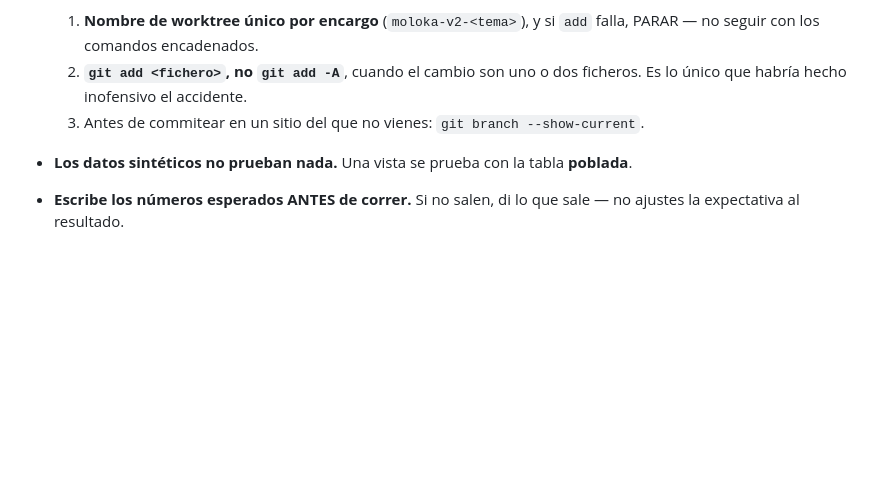
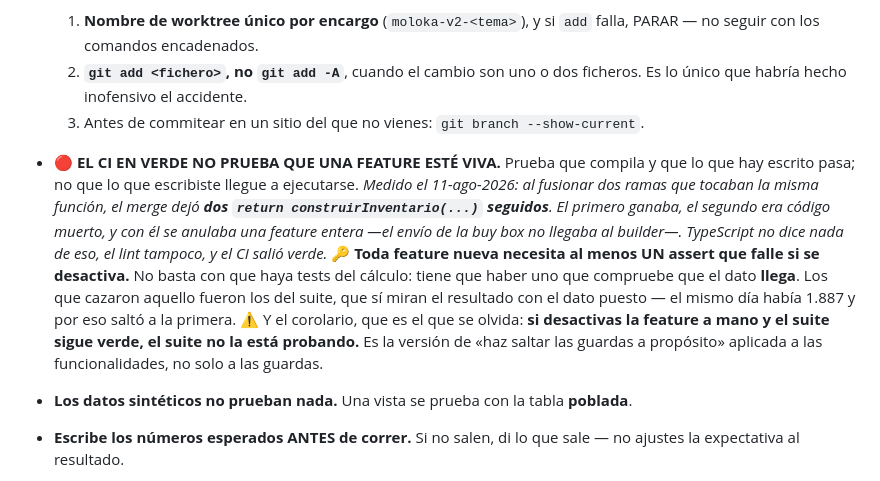
Before and after one commit to Moloka-Store/moloka-app, a Markdown page: CLAUDE.md, the part around the change. Drawn GitHub-style; blank space fills up the shorter version.

Commit message:
CLAUDE.md §3: el CI en verde no prueba que una feature este viva
Regla de Fernando, salida del merge del 11-ago. Al fusionar dos ramas que tocaban
la misma funcion, el merge dejo DOS `return construirInventario(...)` seguidos: el
primero ganaba y el segundo era codigo muerto. Con el se anulaba una feature
entera — el envio de la buy box no llegaba al builder. TypeScript no lo discute,
el lint tampoco, y el CI salio verde.

La regla: toda feature nueva necesita al menos UN assert que falle si se desactiva.
No basta con tests del calculo; tiene que haber uno que compruebe que el dato
LLEGA.

Y el corolario, que es el que se olvida: si desactivas la feature a mano y el suite
sigue verde, el suite no la esta probando. Es «haz saltar las guardas a proposito»
aplicado a las funcionalidades.

Co-Authored-By: Claude Opus 5 <noreply@anthropic.com>

```diff
--- a/CLAUDE.md
+++ b/CLAUDE.md
@@ -330,6 +330,19 @@ fichero o consulta lo contestaría. No inventes explicaciones plausibles.
   2. **`git add <fichero>`, no `git add -A`**, cuando el cambio son uno o dos ficheros. Es lo
      único que habría hecho inofensivo el accidente.
   3. Antes de commitear en un sitio del que no vienes: `git branch --show-current`.
+- 🔴 **EL CI EN VERDE NO PRUEBA QUE UNA FEATURE ESTÉ VIVA.** Prueba que compila y que lo
+  que hay escrito pasa; no que lo que escribiste llegue a ejecutarse.
+  *Medido el 11-ago-2026: al fusionar dos ramas que tocaban la misma función, el merge dejó
+  **dos `return construirInventario(...)` seguidos**. El primero ganaba, el segundo era
+  código muerto, y con él se anulaba una feature entera —el envío de la buy box no llegaba
+  al builder—. TypeScript no dice nada de eso, el lint tampoco, y el CI salió verde.*
+  🔑 **Toda feature nueva necesita al menos UN assert que falle si se desactiva.** No basta
+  con que haya tests del cálculo: tiene que haber uno que compruebe que el dato **llega**.
+  Los que cazaron aquello fueron los del suite, que sí miran el resultado con el dato
+  puesto — el mismo día había 1.887 y por eso saltó a la primera.
+  ⚠️ Y el corolario, que es el que se olvida: **si desactivas la feature a mano y el suite
+  sigue verde, el suite no la está probando.** Es la versión de «haz saltar las guardas a
+  propósito» aplicada a las funcionalidades, no solo a las guardas.
 - **Los datos sintéticos no prueban nada.** Una vista se prueba con la tabla **poblada**.
 - **Escribe los números esperados ANTES de correr.** Si no salen, di lo que sale — no ajustes la
   expectativa al resultado.
```
